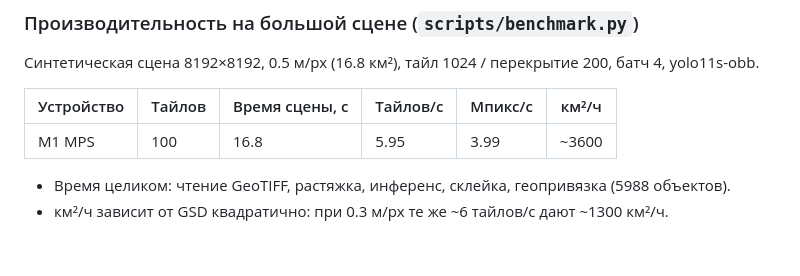
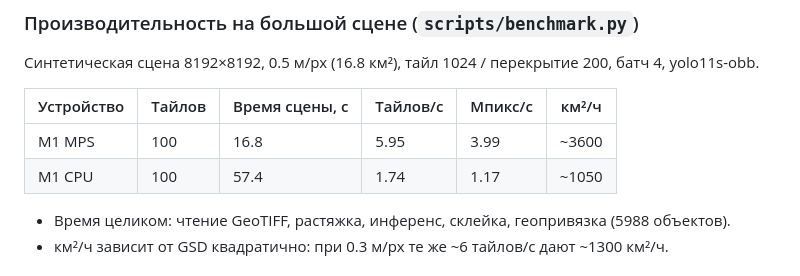
Before and after one commit to miss-mississippi/muxxed_defence_tech, a Markdown page: NOTES.md, the part around the change. GitHub-like rendering.

Commit message:
NOTES: CPU scene benchmark for comparison

```diff
--- a/NOTES.md
+++ b/NOTES.md
@@ -79,6 +79,7 @@
 | Устройство | Тайлов | Время сцены, с | Тайлов/с | Мпикс/с | км²/ч |
 |---|---|---|---|---|---|
 | M1 MPS | 100 | 16.8 | 5.95 | 3.99 | ~3600 |
+| M1 CPU | 100 | 57.4 | 1.74 | 1.17 | ~1050 |
 
 - Время целиком: чтение GeoTIFF, растяжка, инференс, склейка, геопривязка (5988 объектов).
 - км²/ч зависит от GSD квадратично: при 0.3 м/px те же ~6 тайлов/с дают ~1300 км²/ч.
```
